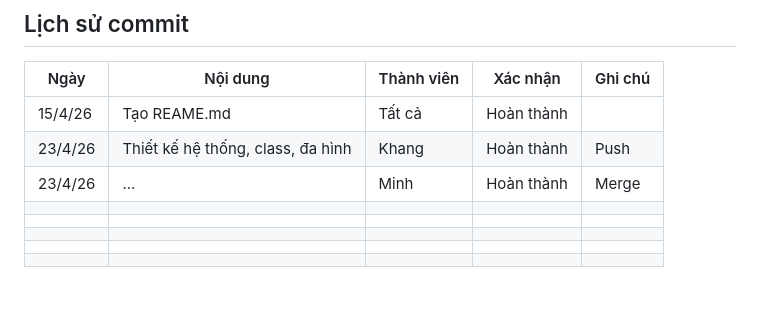
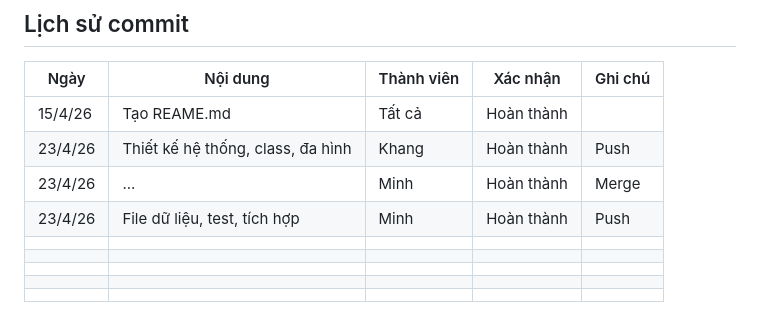
Before and after one commit to ngminhpd/OOP_FINAL_PROJECT, a Markdown page: README.md, the part around the change. Rendered like a GitHub page.

```diff
--- a/README.md
+++ b/README.md
@@ -14,6 +14,7 @@ Huỳnh Tấn Đạt
 |  15/4/26  |            Tạo REAME.md                        |   Tất cả      | Hoàn thành    |         |
 |  23/4/26  |       Thiết kế hệ thống, class, đa hình        |   Khang       | Hoàn thành    | Push    |
 |  23/4/26  |             ...                                |   Minh        | Hoàn thành    | Merge   |
+|  23/4/26  |       File dữ liệu, test, tích hợp             |   Minh        | Hoàn thành    | Push    |
 |           |                                                |               |               |         |
 |           |                                                |               |               |         |
 |           |                                                |               |               |         |
```
